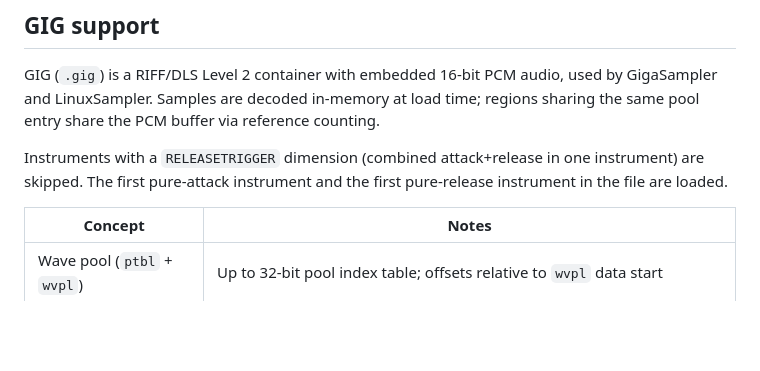
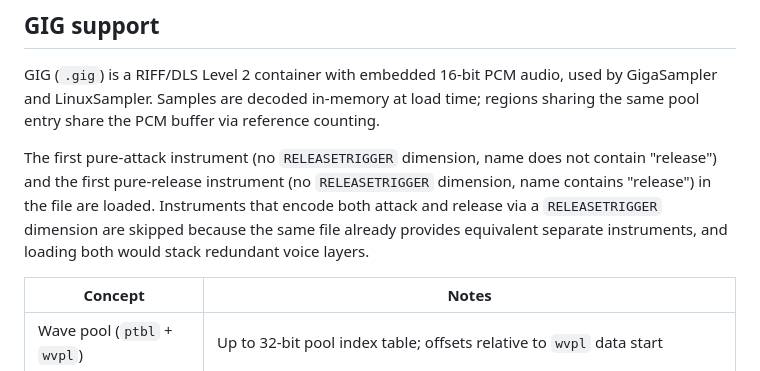
Before and after one commit to forain/pianeer, a Markdown page: README.md, the part around the change. Rendered like a GitHub page; blank space fills up the shorter version.

Commit message:
README: clarify GIG RELEASETRIGGER skip rationale

```diff
--- a/README.md
+++ b/README.md
@@ -93,7 +93,7 @@ Grand Orgue ODF (`.organ`) files use an INI-style format with `[Organ]` and `[Ra
 
 GIG (`.gig`) is a RIFF/DLS Level 2 container with embedded 16-bit PCM audio, used by GigaSampler and LinuxSampler. Samples are decoded in-memory at load time; regions sharing the same pool entry share the PCM buffer via reference counting.
 
-Instruments with a `RELEASETRIGGER` dimension (combined attack+release in one instrument) are skipped. The first pure-attack instrument and the first pure-release instrument in the file are loaded.
+The first pure-attack instrument (no `RELEASETRIGGER` dimension, name does not contain "release") and the first pure-release instrument (no `RELEASETRIGGER` dimension, name contains "release") in the file are loaded. Instruments that encode both attack and release via a `RELEASETRIGGER` dimension are skipped because the same file already provides equivalent separate instruments, and loading both would stack redundant voice layers.
 
 | Concept | Notes |
 |---------|-------|
```
